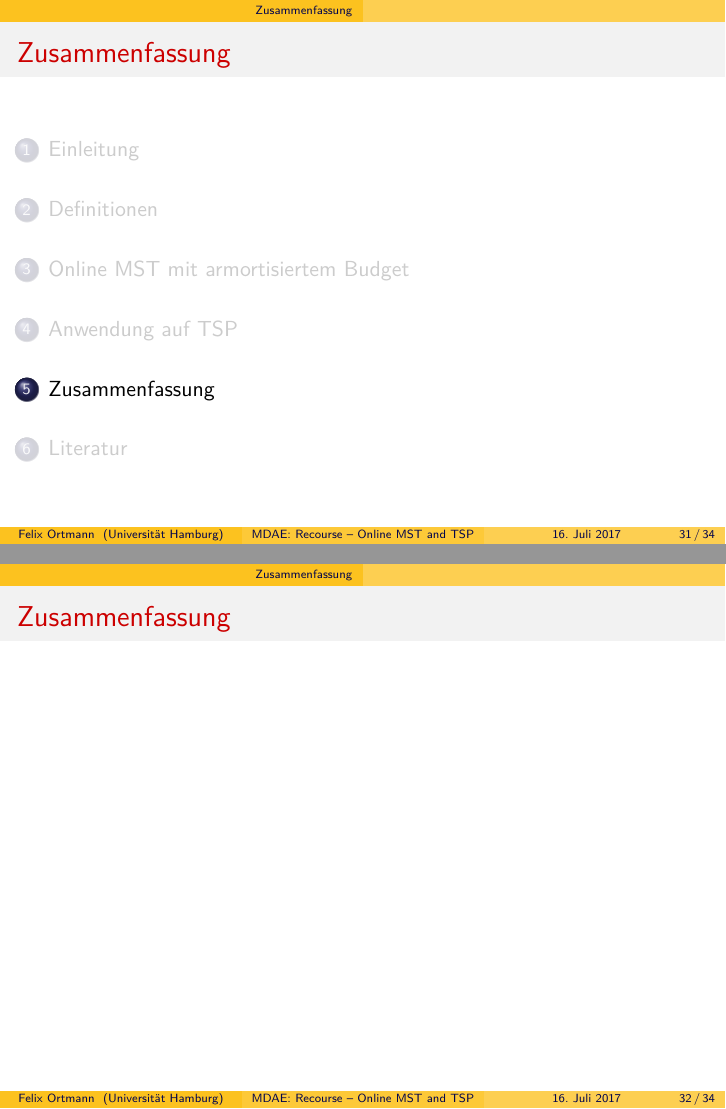
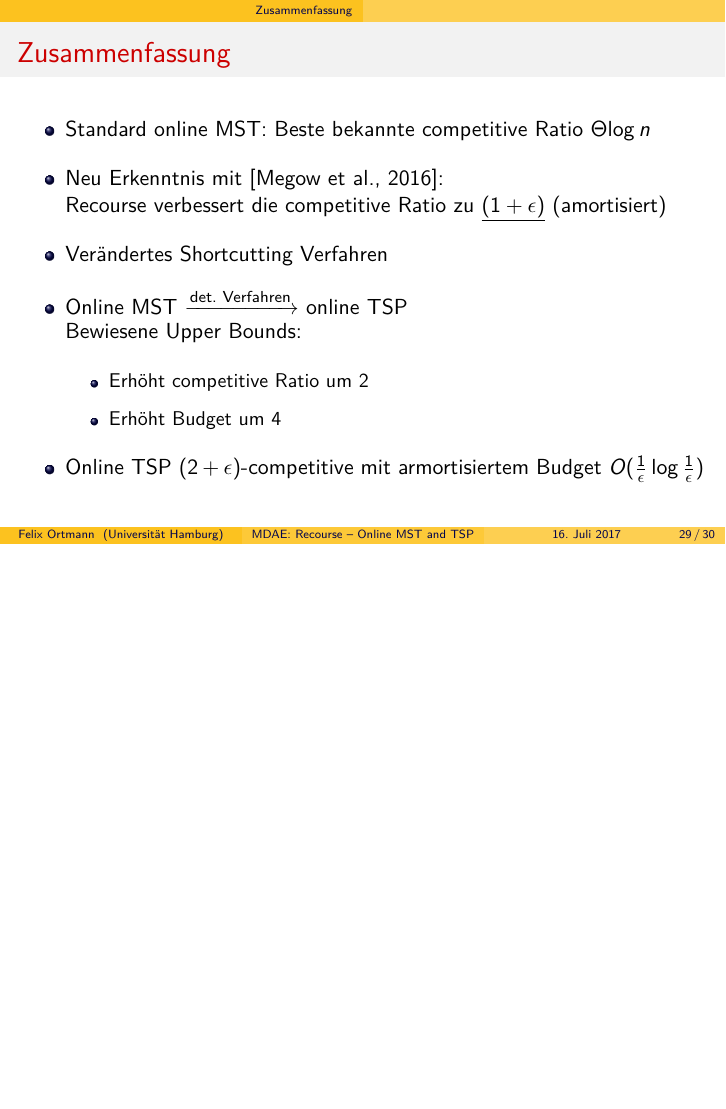
Before and after one commit to 0ortmann/mdae-seminar, LaTeX slides (slides.tex, which reads sections/conclusion.tex): pages 32 and 33 of 35 before the commit and page 29 of 30 after it, the two joined at a grey line, the shorter picture padded with empty space. Compiled offline with pdfLaTeX.

Commit message:
conclusion

```diff
--- a/sections/conclusion.tex
+++ b/sections/conclusion.tex
@@ -2,5 +2,19 @@
 
 \begin{frame}
 	\frametitle{\insertsection}
-
+	\begin{itemize}
+		\itemsep\setlength{1em}
+		\item Standard online MST: Beste bekannte competitive Ratio $\Theta{\log n}$
+		\item Neu Erkenntnis mit \cite{recourse2016}:\\Recourse verbessert die competitive Ratio zu \underline{$(1+\epsilon)$} (amortisiert)
+		\item Verändertes Shortcutting Verfahren
+		\item Online MST $\xrightarrow{\text{det. Verfahren}}$ online TSP\\
+		Bewiesene Upper Bounds:
+		\vspace{1em}
+		\begin{itemize}
+			\itemsep\setlength{.7em}
+			\item Erhöht competitive Ratio um 2
+			\item Erhöht Budget um 4
+		\end{itemize}
+		\item Online TSP $(2+\epsilon)$-competitive mit armortisiertem Budget $O(\frac{1}{\epsilon}\log\frac{1}{\epsilon})$
+	\end{itemize}
 \end{frame}
--- a/slides.tex
+++ b/slides.tex
@@ -13,11 +13,11 @@
 \usecolortheme{crane}
 
 % Vor jedem neuen Abschnitt (\section) eine Folie mit Gliederung für diesen Abschnitt zeigen
-\AtBeginSection[]{
-    \ifnumcomp{\value{section}}{=}{1}{}{
-        \frame{\frametitle{\insertsection}\tableofcontents[currentsection,hideothersubsections]}
-    }
-}
+%\AtBeginSection[]{
+    %\ifnumcomp{\value{section}}{=}{1}{}{
+        %\frame{\frametitle{\insertsection}\tableofcontents[currentsection,hideothersubsections]}
+    %}
+%}
 
 \include{sections/meta}
 \setbeamertemplate{theorems}[numbered]
```
Also changed, not shown: slides.tex (2 more changed lines).
